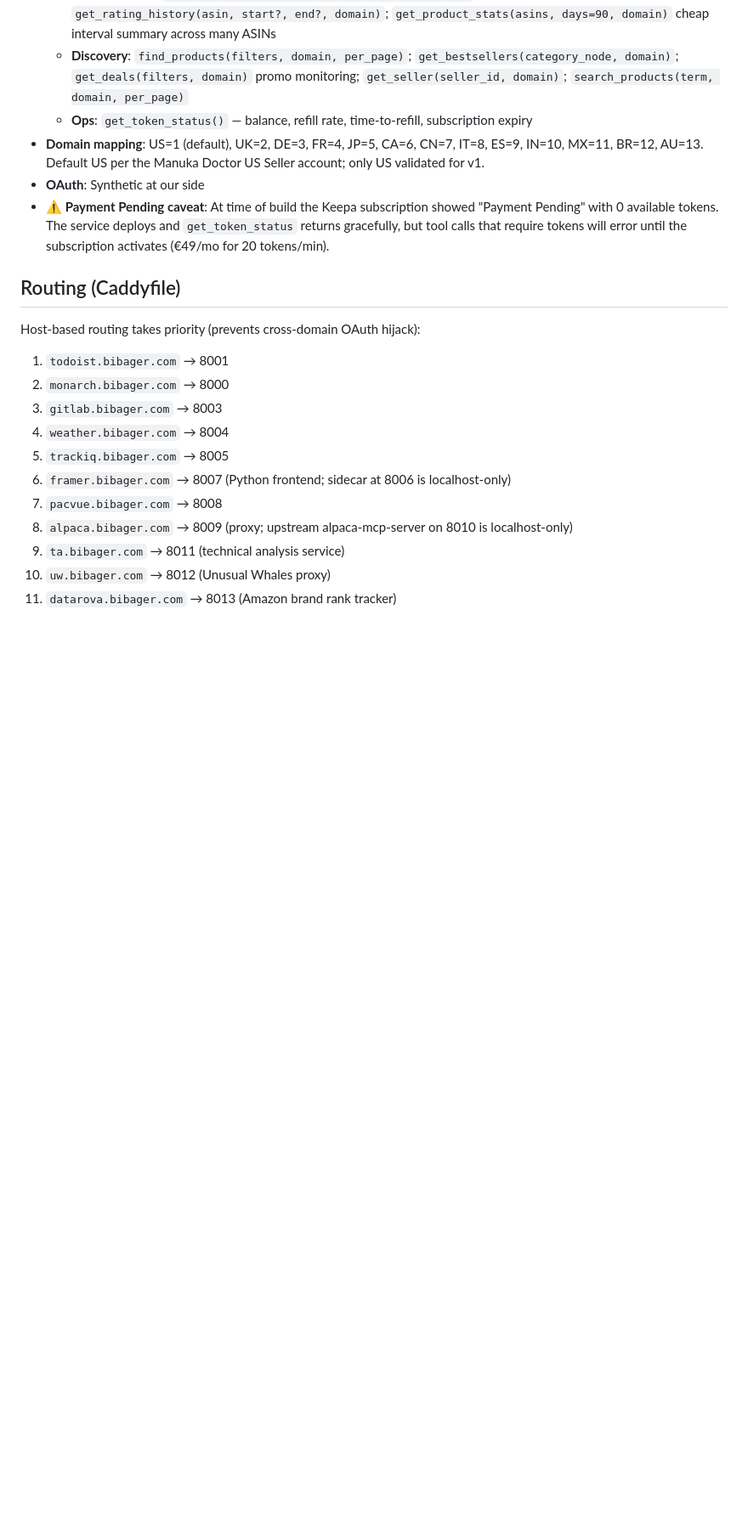
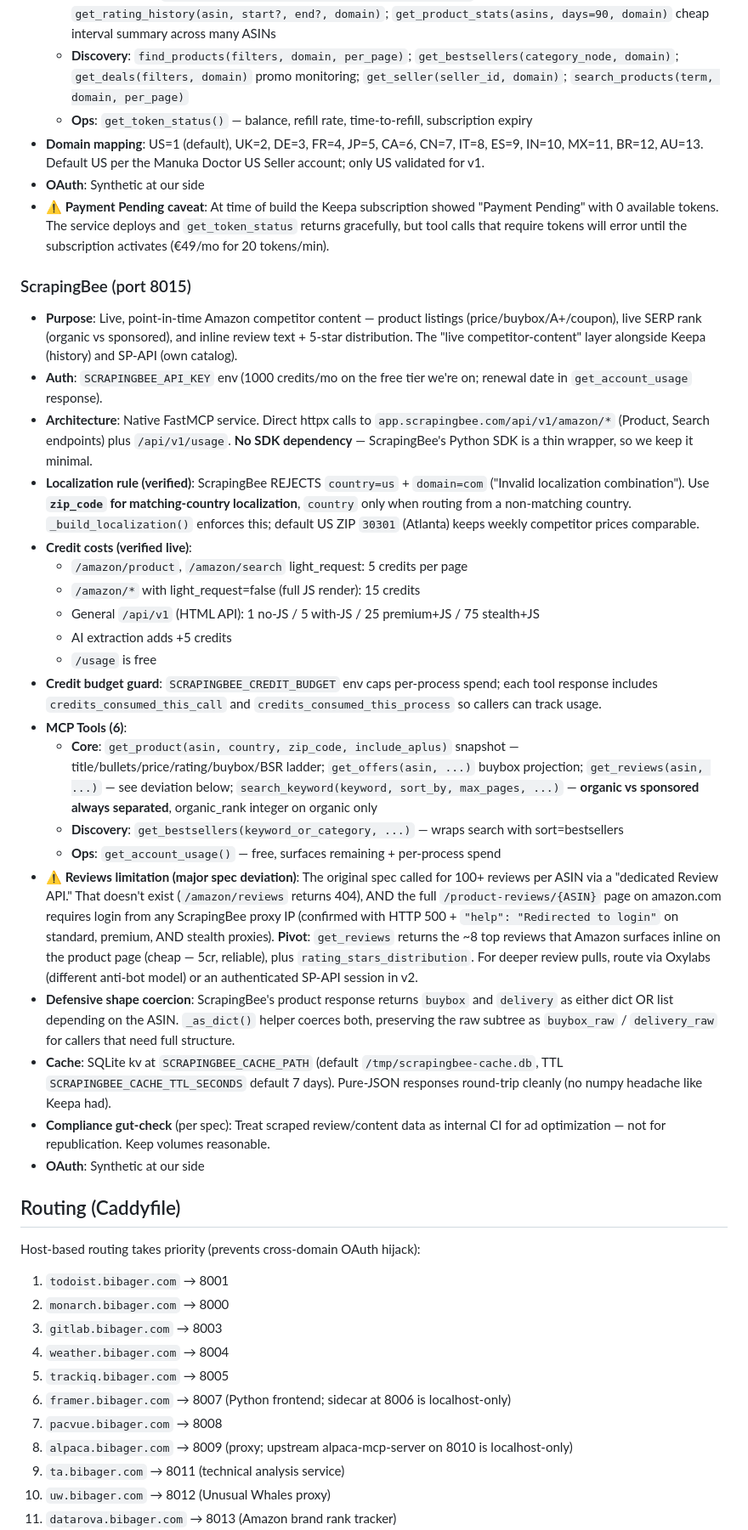
Before and after one commit to bibager/mcp-gateway, a Markdown page: CLAUDE.md, the part around one of its changes. Shown at 85% size. Drawn GitHub-style; blank space fills up the shorter version.

Commit message:
docs(scrapingbee): document service in CLAUDE.md

```diff
--- a/CLAUDE.md
+++ b/CLAUDE.md
@@ -192,6 +195,28 @@ Internet → Caddy (port 8080) → Service routing by host/path
 - **OAuth**: Synthetic at our side
 - **⚠ Payment Pending caveat**: At time of build the Keepa subscription showed "Payment Pending" with 0 available tokens. The service deploys and `get_token_status` returns gracefully, but tool calls that require tokens will error until the subscription activates (€49/mo for 20 tokens/min).
 
+### ScrapingBee (port 8015)
+- **Purpose**: Live, point-in-time Amazon competitor content — product listings (price/buybox/A+/coupon), live SERP rank (organic vs sponsored), and inline review text + 5-star distribution. The "live competitor-content" layer alongside Keepa (history) and SP-API (own catalog).
+- **Auth**: `SCRAPINGBEE_API_KEY` env (1000 credits/mo on the free tier we're on; renewal date in `get_account_usage` response).
+- **Architecture**: Native FastMCP service. Direct httpx calls to `app.scrapingbee.com/api/v1/amazon/*` (Product, Search endpoints) plus `/api/v1/usage`. **No SDK dependency** — ScrapingBee's Python SDK is a thin wrapper, so we keep it minimal.
+- **Localization rule (verified)**: ScrapingBee REJECTS `country=us` + `domain=com` ("Invalid localization combination"). Use **`zip_code` for matching-country localization**, `country` only when routing from a non-matching country. `_build_localization()` enforces this; default US ZIP `30301` (Atlanta) keeps weekly competitor prices comparable.
+- **Credit costs (verified live)**:
+  - `/amazon/product`, `/amazon/search` light_request: 5 credits per page
+  - `/amazon/*` with light_request=false (full JS render): 15 credits
+  - General `/api/v1` (HTML API): 1 no-JS / 5 with-JS / 25 premium+JS / 75 stealth+JS
+  - AI extraction adds +5 credits
+  - `/usage` is free
+- **Credit budget guard**: `SCRAPINGBEE_CREDIT_BUDGET` env caps per-process spend; each tool response includes `credits_consumed_this_call` and `credits_consumed_this_process` so callers can track usage.
+- **MCP Tools (6)**:
+  - **Core**: `get_product(asin, country, zip_code, include_aplus)` snapshot — title/bullets/price/rating/buybox/BSR ladder; `get_offers(asin, ...)` buybox projection; `get_reviews(asin, ...)` — see deviation below; `search_keyword(keyword, sort_by, max_pages, ...)` — **organic vs sponsored always separated**, organic_rank integer on organic only
+  - **Discovery**: `get_bestsellers(keyword_or_category, ...)` — wraps search with sort=bestsellers
+  - **Ops**: `get_account_usage()` — free, surfaces remaining + per-process spend
+- **⚠ Reviews limitation (major spec deviation)**: The original spec called for 100+ reviews per ASIN via a "dedicated Review API." That doesn't exist (`/amazon/reviews` returns 404), AND the full `/product-reviews/{ASIN}` page on amazon.com requires login from any ScrapingBee proxy IP (confirmed with HTTP 500 + `"help": "Redirected to login"` on standard, premium, AND stealth proxies). **Pivot**: `get_reviews` returns the ~8 top reviews that Amazon surfaces inline on the product page (cheap — 5cr, reliable), plus `rating_stars_distribution`. For deeper review pulls, route via Oxylabs (different anti-bot model) or an authenticated SP-API session in v2.
+- **Defensive shape coercion**: ScrapingBee's product response returns `buybox` and `delivery` as either dict OR list depending on the ASIN. `_as_dict()` helper coerces both, preserving the raw subtree as `buybox_raw` / `delivery_raw` for callers that need full structure.
+- **Cache**: SQLite kv at `SCRAPINGBEE_CACHE_PATH` (default `/tmp/scrapingbee-cache.db`, TTL `SCRAPINGBEE_CACHE_TTL_SECONDS` default 7 days). Pure-JSON responses round-trip cleanly (no numpy headache like Keepa had).
+- **Compliance gut-check** (per spec): Treat scraped review/content data as internal CI for ad optimization — not for republication. Keep volumes reasonable.
+- **OAuth**: Synthetic at our side
+
 ## Routing (Caddyfile)
 
 Host-based routing takes priority (prevents cross-domain OAuth hijack):
```
Also changed, not shown: other parts of CLAUDE.md (+17 -6 lines).
